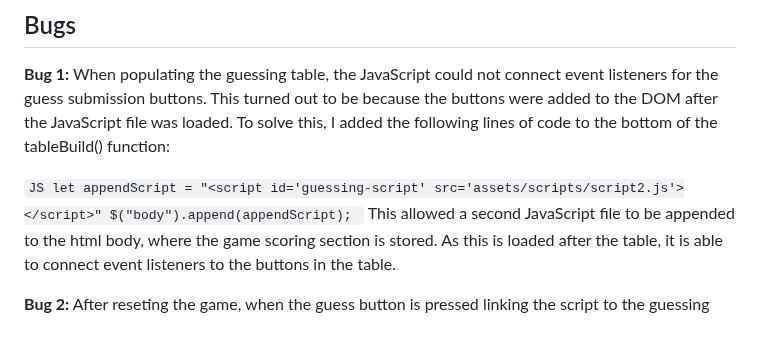
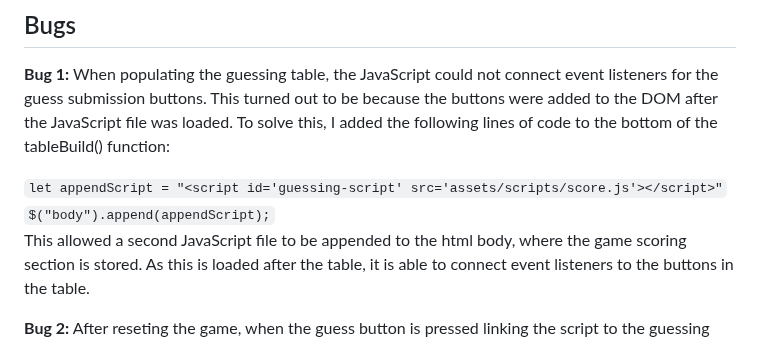
Before and after one commit to amfairley/memorycards, a Markdown page: README.md, the part around the change. GitHub-like rendering.

Commit message:
docs: redo styling for code in bugs

```diff
--- a/README.md
+++ b/README.md
@@ -619,10 +619,8 @@ For the website testing, please see the separate [TESTING.md](/TESTING.md) file.
 **Bug 1:**
 When populating the guessing table, the JavaScript could not connect event listeners for the guess submission buttons. This turned out to be because the buttons were added to the DOM after the JavaScript file was loaded. To solve this, I added the following lines of code to the bottom of the tableBuild() function:
 
-`JS
-    let appendScript = "<script id='guessing-script' src='assets/scripts/script2.js'></script>"
-    $("body").append(appendScript);
-`
+`let appendScript = "<script id='guessing-script' src='assets/scripts/score.js'></script>"`<br>
+`$("body").append(appendScript);`<br>
 This allowed a second JavaScript file to be appended to the html body, where the game scoring section is stored. As this is loaded after the table, it is able to connect event listeners to the buttons in the table.
 
 **Bug 2:**
```
